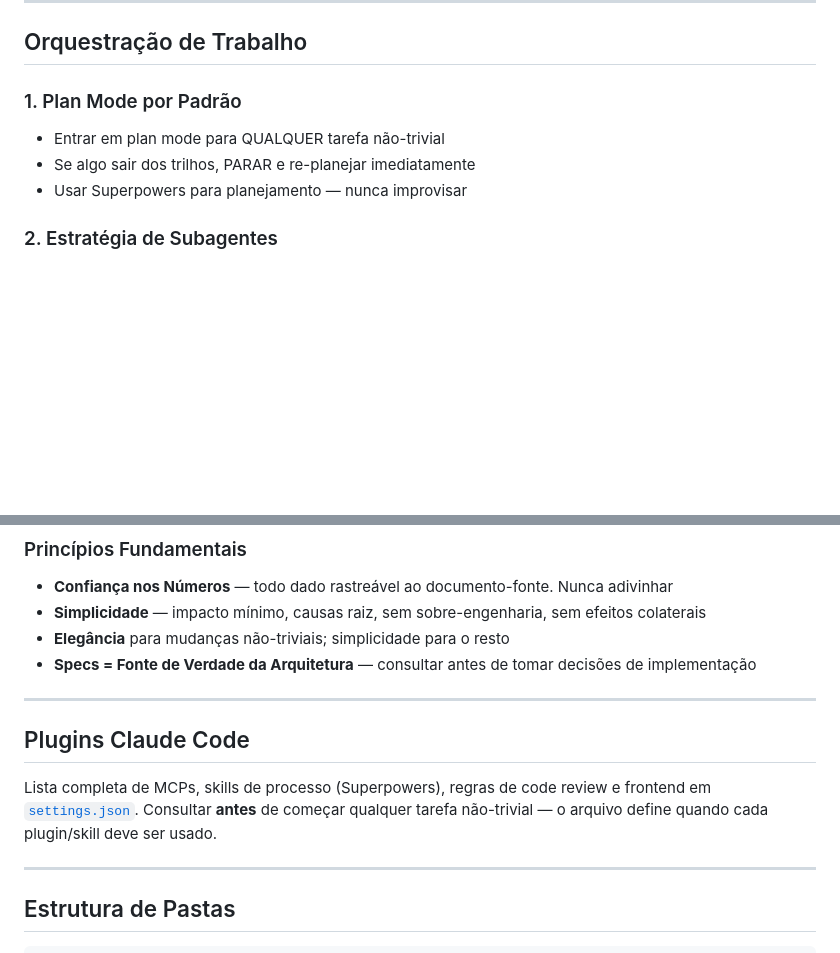
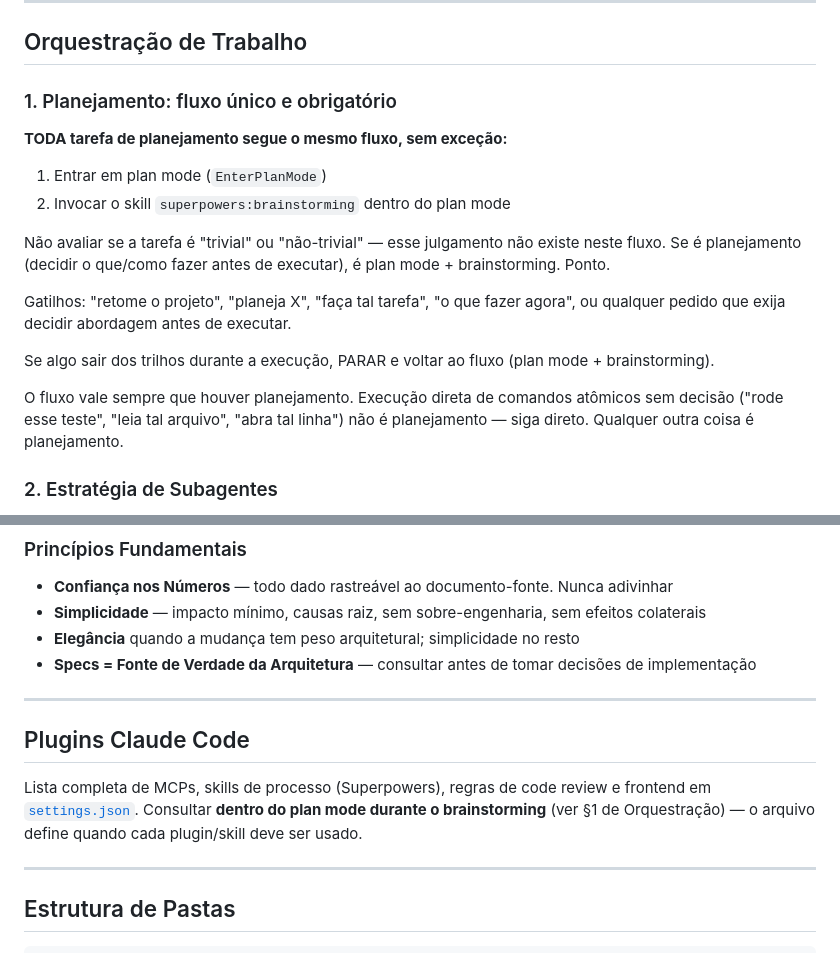
Before and after one commit to arthurkingayres-ux/Biblioteca-CirurgiaPlastica, a Markdown page: CLAUDE.md, 2 parts joined by grey strips. Rendered like a GitHub page; blank space fills up the shorter version.

Commit message:
docs(claude): formalizar regra plan mode + superpowers brainstorming
Mensagem unica e sem ambiguidade: TODA tarefa de planejamento passa por
plan mode -> skill superpowers:brainstorming. Sem julgamento de trivial
vs nao-trivial.

- Reescreve secao 1 de Orquestracao ("Plan Mode por Padrao" ->
  "Planejamento: fluxo unico e obrigatorio") com os 2 passos explicitos.
- Troca "Unica excecao" por "O fluxo vale sempre que houver planejamento",
  eliminando o vocabulario 'excecao' que colidia com 'sem excecao'.
- Remove 'nao-trivial' dos Principios Fundamentais; usa 'peso arquitetural'
  pra nao contaminar o vocabulario da regra.
- Secao Plugins agora referencia secao 1 em vez de duplicar a instrucao.

Alinha CLAUDE.md com a memoria feedback_always_brainstorm.md.

Co-Authored-By: Claude Opus 4.6 <noreply@anthropic.com>

```diff
--- a/CLAUDE.md
+++ b/CLAUDE.md
@@ -168,11 +168,20 @@ O Dr. Arthur consome a biblioteca exclusivamente pelo iPhone.
 
 ## Orquestração de Trabalho
 
-### 1. Plan Mode por Padrão
+### 1. Planejamento: fluxo único e obrigatório
 
-- Entrar em plan mode para QUALQUER tarefa não-trivial
-- Se algo sair dos trilhos, PARAR e re-planejar imediatamente
-- Usar Superpowers para planejamento — nunca improvisar
+**TODA tarefa de planejamento segue o mesmo fluxo, sem exceção:**
+
+1. Entrar em plan mode (`EnterPlanMode`)
+2. Invocar o skill `superpowers:brainstorming` dentro do plan mode
+
+Não avaliar se a tarefa é "trivial" ou "não-trivial" — esse julgamento não existe neste fluxo. Se é planejamento (decidir o que/como fazer antes de executar), é plan mode + brainstorming. Ponto.
+
+Gatilhos: "retome o projeto", "planeja X", "faça tal tarefa", "o que fazer agora", ou qualquer pedido que exija decidir abordagem antes de executar.
+
+Se algo sair dos trilhos durante a execução, PARAR e voltar ao fluxo (plan mode + brainstorming).
+
+O fluxo vale sempre que houver planejamento. Execução direta de comandos atômicos sem decisão ("rode esse teste", "leia tal arquivo", "abra tal linha") não é planejamento — siga direto. Qualquer outra coisa é planejamento.
 
 ### 2. Estratégia de Subagentes
 
@@ -205,14 +214,14 @@ O Dr. Arthur consome a biblioteca exclusivamente pelo iPhone.
 
 - **Confiança nos Números** — todo dado rastreável ao documento-fonte. Nunca adivinhar
 - **Simplicidade** — impacto mínimo, causas raiz, sem sobre-engenharia, sem efeitos colaterais
-- **Elegância** para mudanças não-triviais; simplicidade para o resto
+- **Elegância** quando a mudança tem peso arquitetural; simplicidade no resto
 - **Specs = Fonte de Verdade da Arquitetura** — consultar antes de tomar decisões de implementação
 
 ---
 
 ## Plugins Claude Code
 
-Lista completa de MCPs, skills de processo (Superpowers), regras de code review e frontend em [`settings.json`](settings.json). Consultar **antes** de começar qualquer tarefa não-trivial — o arquivo define quando cada plugin/skill deve ser usado.
+Lista completa de MCPs, skills de processo (Superpowers), regras de code review e frontend em [`settings.json`](settings.json). Consultar **dentro do plan mode durante o brainstorming** (ver §1 de Orquestração) — o arquivo define quando cada plugin/skill deve ser usado.
 
 ---
 
```
